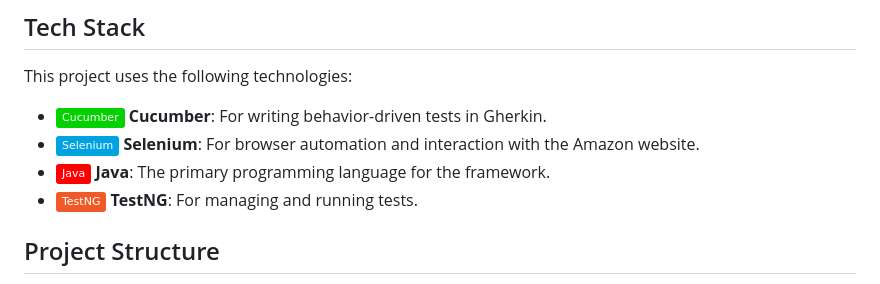
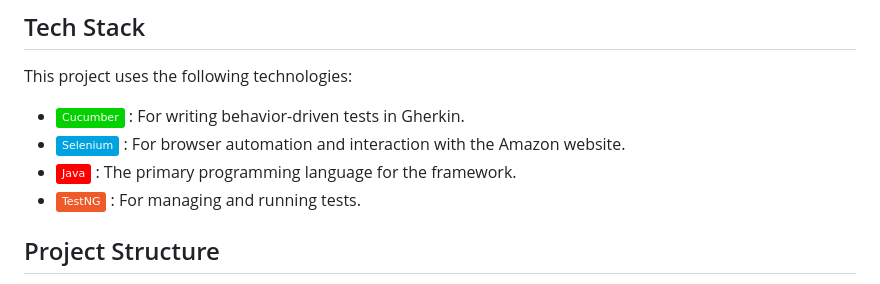
Before and after one commit to artsamir/Alphabin_Assignment, a Markdown page: README.md, the part around the change. GitHub-like rendering; badges without logos.

```diff
--- a/README.md
+++ b/README.md
@@ -11,10 +11,10 @@
 
 This project uses the following technologies:
 
-- ![Cucumber](https://img.shields.io/badge/Cucumber-%2304D100?logo=cucumber&logoColor=white) **Cucumber**: For writing behavior-driven tests in Gherkin.
-- ![Selenium](https://img.shields.io/badge/Selenium-%2300A3E0?logo=selenium&logoColor=white) **Selenium**: For browser automation and interaction with the Amazon website.
-- ![Java](https://img.shields.io/badge/Java-%23FF0000?logo=java&logoColor=white) **Java**: The primary programming language for the framework.
-- ![TestNG](https://img.shields.io/badge/TestNG-%23F05A28?logo=testng&logoColor=white) **TestNG**: For managing and running tests.
+- ![Cucumber](https://img.shields.io/badge/Cucumber-%2304D100?logo=cucumber&logoColor=white) : For writing behavior-driven tests in Gherkin.
+- ![Selenium](https://img.shields.io/badge/Selenium-%2300A3E0?logo=selenium&logoColor=white) : For browser automation and interaction with the Amazon website.
+- ![Java](https://img.shields.io/badge/Java-%23FF0000?logo=java&logoColor=white) : The primary programming language for the framework.
+- ![TestNG](https://img.shields.io/badge/TestNG-%23F05A28?logo=testng&logoColor=white) : For managing and running tests.
 
 
 
```
